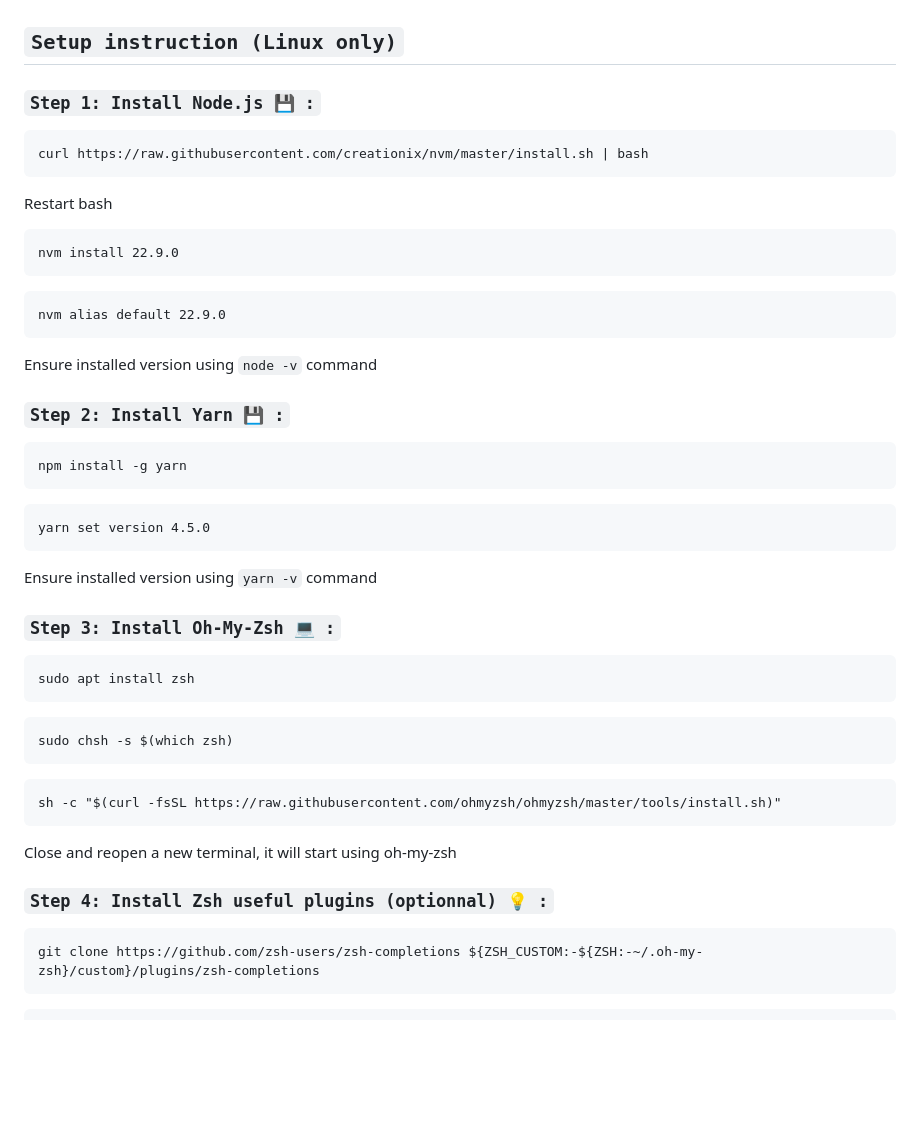
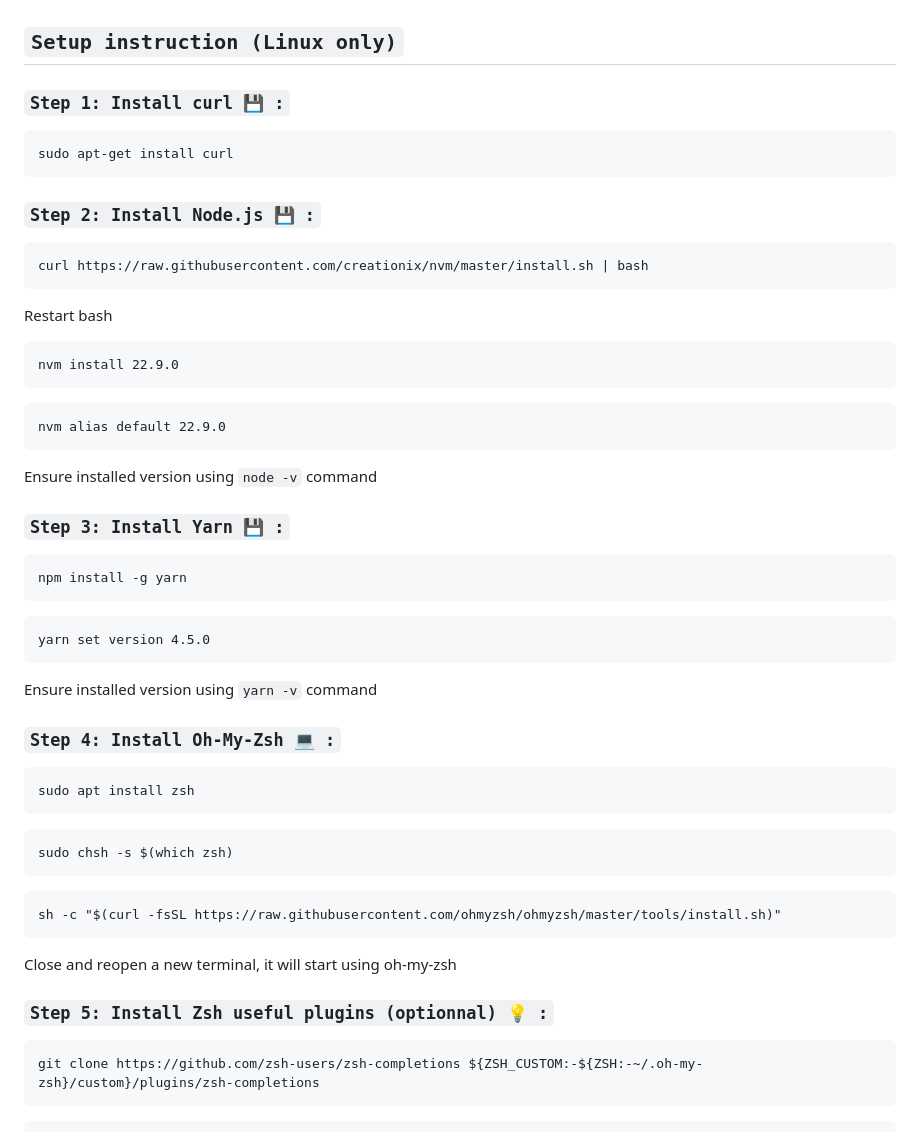
Before and after one commit to Vaan17/rentecaisse, a Markdown page: README.md, the part around the change printed below. GitHub-like rendering; blank space fills up the shorter version.

````diff
--- a/README.md
+++ b/README.md
@@ -1,6 +1,12 @@
 ## `Setup instruction (Linux only)`
 
-### `Step 1: Install Node.js 💾 :`
+
+### `Step 1: Install curl 💾 :`
+```
+sudo apt-get install curl
+```
+
+### `Step 2: Install Node.js 💾 :`
 ```
 curl https://raw.githubusercontent.com/creationix/nvm/master/install.sh | bash
 ```
@@ -14,7 +20,7 @@ nvm alias default 22.9.0
 
 Ensure installed version using `node -v` command
 
-### `Step 2: Install Yarn 💾 :`
+### `Step 3: Install Yarn 💾 :`
 ```
 npm install -g yarn
 ```
@@ -24,7 +30,7 @@ yarn set version 4.5.0
 
 Ensure installed version using `yarn -v` command
 
-### `Step 3: Install Oh-My-Zsh 💻 :`
+### `Step 4: Install Oh-My-Zsh 💻 :`
 ```
 sudo apt install zsh
 ```
@@ -37,7 +43,7 @@ sh -c "$(curl -fsSL https://raw.githubusercontent.com/ohmyzsh/ohmyzsh/master/too
 
 Close and reopen a new terminal, it will start using oh-my-zsh
 
-### `Step 4: Install Zsh useful plugins (optionnal) 💡 :`
+### `Step 5: Install Zsh useful plugins (optionnal) 💡 :`
 ```
 git clone https://github.com/zsh-users/zsh-completions ${ZSH_CUSTOM:-${ZSH:-~/.oh-my-zsh}/custom}/plugins/zsh-completions
 ```
````
Also changed, not shown: other parts of README.md (+13 -11 lines).
